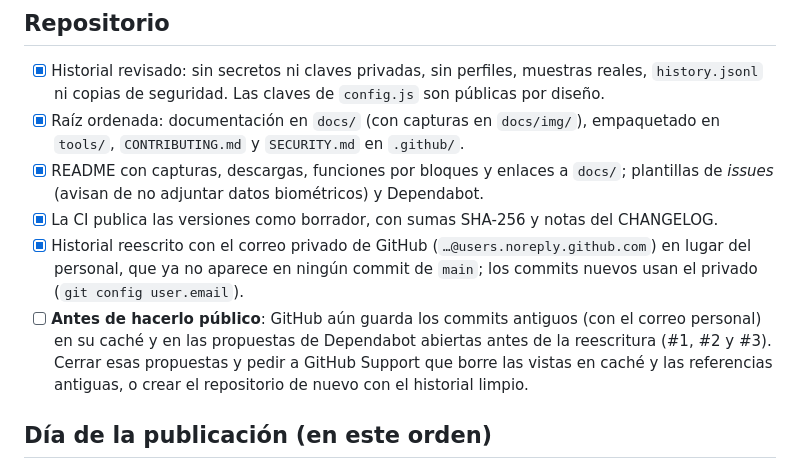
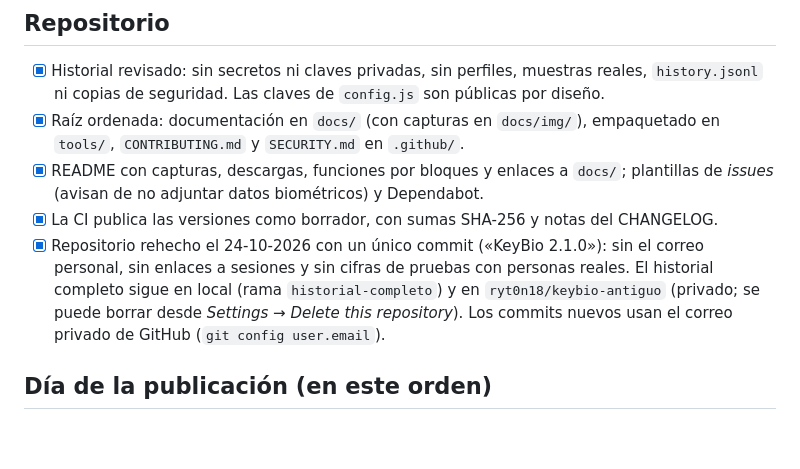
Before and after one commit to ryt0n18/keybio, a Markdown page: docs/publicar.md, the part around the change. Drawn GitHub-style; blank space fills up the shorter version.

Commit message:
Guía de publicación: repositorio rehecho con un único commit
Co-Authored-By: Claude Opus 5.5 <noreply@anthropic.com>

```diff
--- a/docs/publicar.md
+++ b/docs/publicar.md
@@ -41,13 +41,11 @@ Los nombres de los ficheros que espera la web están en `config.js` y los compru
 - [x] README con capturas, descargas, funciones por bloques y enlaces a `docs/`; plantillas de
       *issues* (avisan de no adjuntar datos biométricos) y Dependabot.
 - [x] La CI publica las versiones como borrador, con sumas SHA-256 y notas del CHANGELOG.
-- [x] Historial reescrito con el correo privado de GitHub (`…@users.noreply.github.com`) en lugar
-      del personal, que ya no aparece en ningún commit de `main`; los commits nuevos usan el
-      privado (`git config user.email`).
-- [ ] **Antes de hacerlo público**: GitHub aún guarda los commits antiguos (con el correo
-      personal) en su caché y en las propuestas de Dependabot abiertas antes de la reescritura
-      (#1, #2 y #3). Cerrar esas propuestas y pedir a GitHub Support que borre las vistas en
-      caché y las referencias antiguas, o crear el repositorio de nuevo con el historial limpio.
+- [x] Repositorio rehecho el 24-10-2026 con un único commit («KeyBio 2.1.0»): sin el correo
+      personal, sin enlaces a sesiones y sin cifras de pruebas con personas reales. El historial
+      completo sigue en local (rama `historial-completo`) y en `ryt0n18/keybio-antiguo` (privado;
+      se puede borrar desde *Settings → Delete this repository*). Los commits nuevos usan el correo
+      privado de GitHub (`git config user.email`).
 
 ## Día de la publicación (en este orden)
 
```
